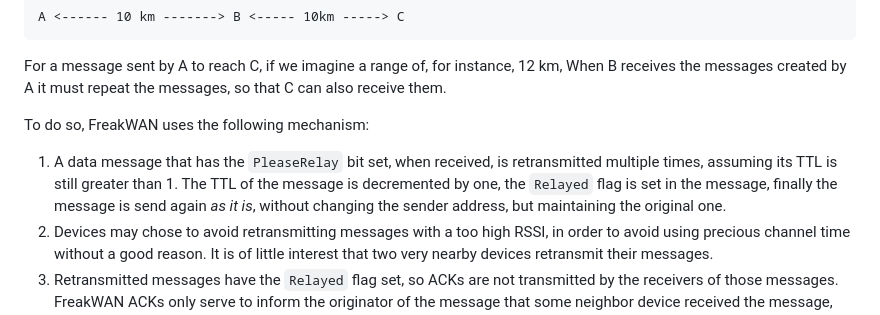
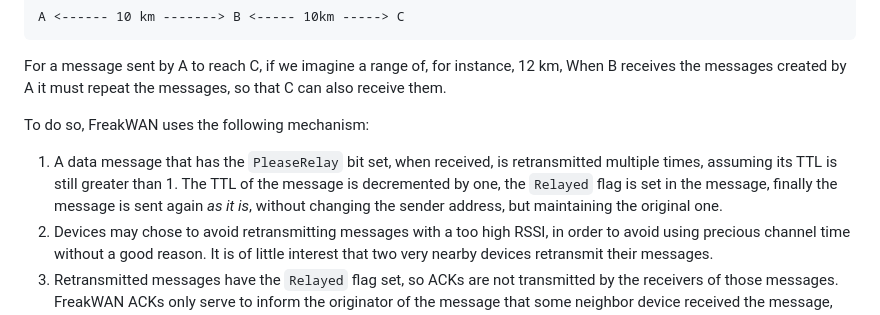
Before and after one commit to antirez/freakwan, a Markdown page: README.md, the part around the change printed below. Rendered like a GitHub page.

Commit message:
README: minor changes.

```diff
--- a/README.md
+++ b/README.md
@@ -214,7 +214,7 @@ For a message sent by A to reach C, if we imagine a range of, for instance,
 
 To do so, FreakWAN uses the following mechanism:
 
-1. A data message that has the `PleaseRelay` bit set, when received, is retransmitted multiple times, assuming its TTL is still greater than 1. The TTL of the message is decremented by one, the `Relayed` flag is set in the message, finally the message is send again *as it is*, without changing the sender address, but maintaining the original one.
+1. A data message that has the `PleaseRelay` bit set, when received, is retransmitted multiple times, assuming its TTL is still greater than 1. The TTL of the message is decremented by one, the `Relayed` flag is set in the message, finally the message is sent again *as it is*, without changing the sender address, but maintaining the original one.
 2. Devices may chose to avoid retransmitting messages with a too high RSSI, in order to avoid using precious channel time without a good reason. It is of little interest that two very nearby devices retransmit their messages.
 3. Retransmitted messages have the `Relayed` flag set, so ACKs are not transmitted by the receivers of those messages. FreakWAN ACKs only serve to inform the originator of the message that some neighbor device received the message, but are not used in order to notify of the final destinations of the message, as this would require a lot of channel time and is quite useless. For direct messages between users, when they will be implemented, the acknowledge of reception can be created on top of the messaging system itself, sending an explicit reply.
 4. Each message received and never seen before is relayed N times, with N being a configuration inside the program defaulting to 3. However users may change it, depending on the network nodes density and other parameters.
```
Also changed, not shown: other parts of README.md (+1 -1 lines).
